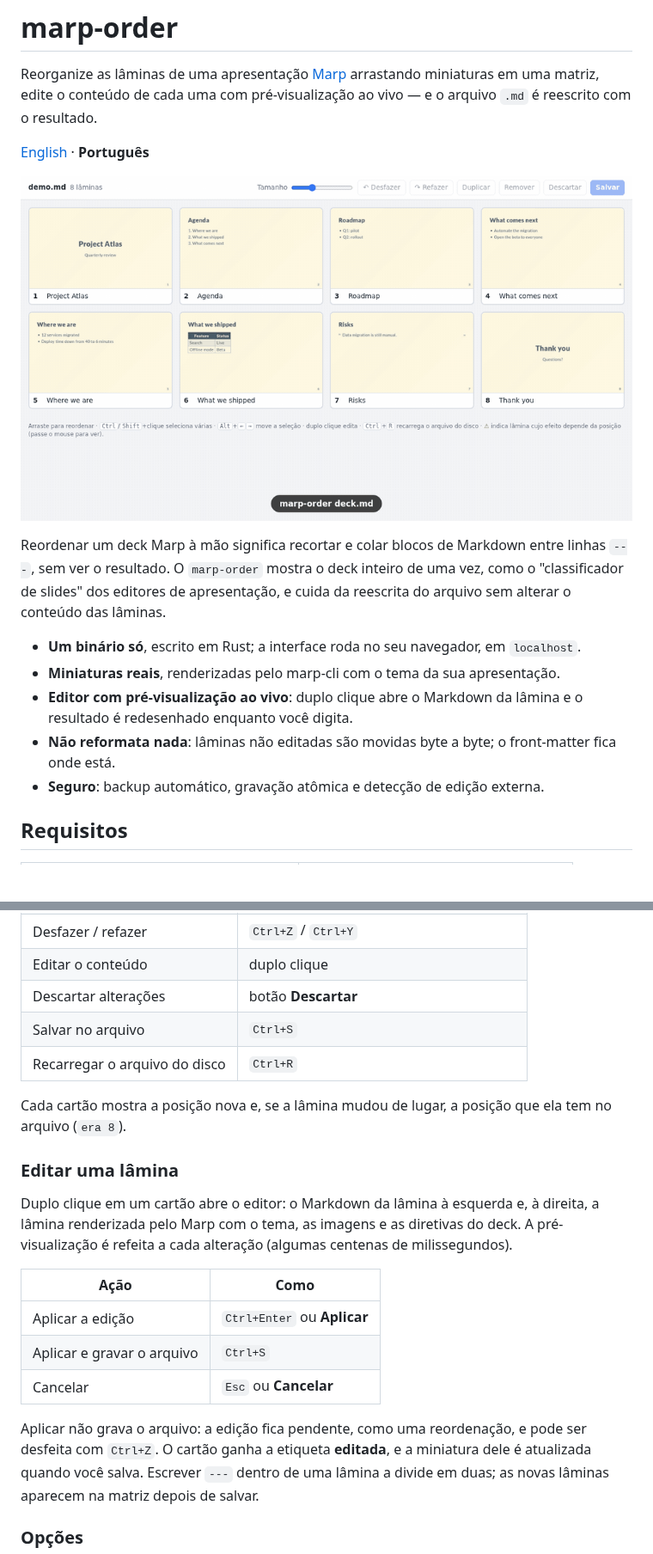
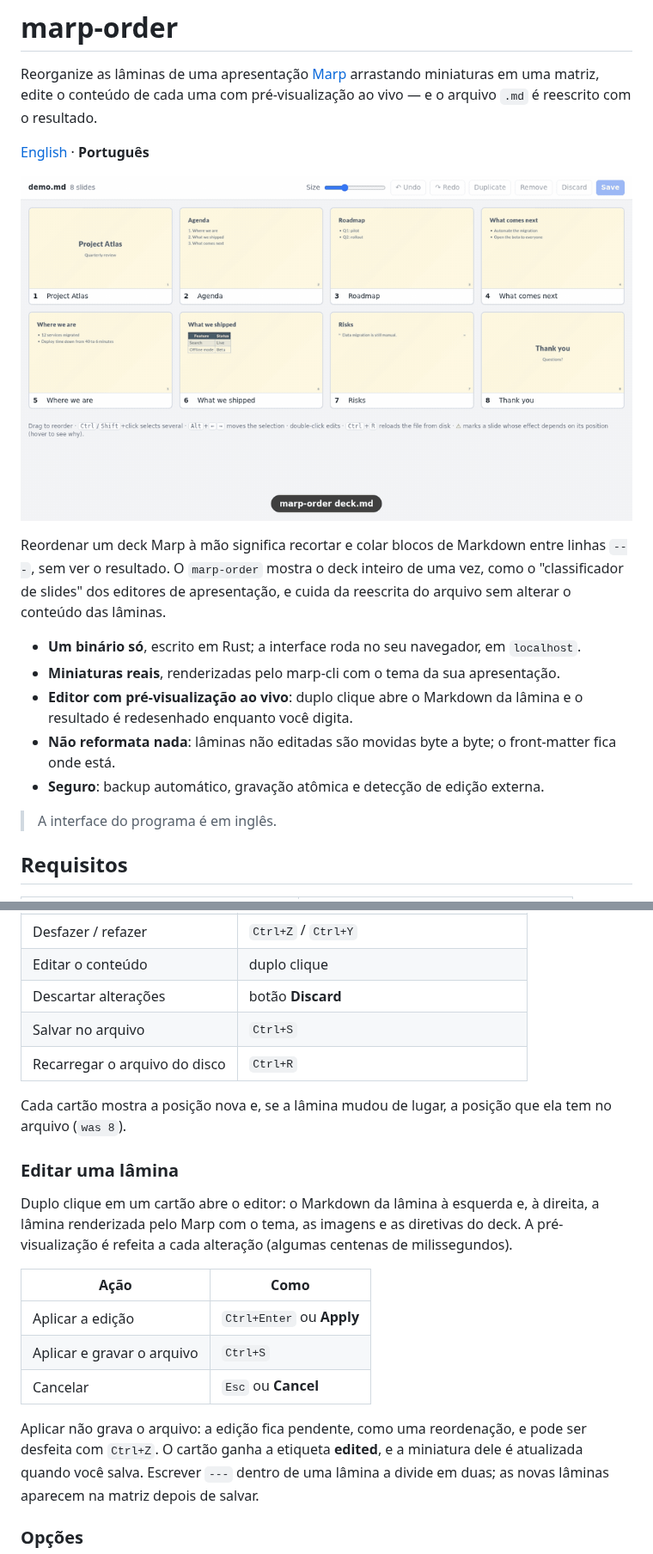
Before and after one commit to guiok/marp-order, a Markdown page: README.pt-BR.md, 2 parts joined by grey strips. Shown at 86% size. Rendered like a GitHub page; pictures changed too: docs/demo.gif; blank space fills up the shorter version.

```diff
--- a/README.pt-BR.md
+++ b/README.pt-BR.md
@@ -20,6 +20,8 @@ sem alterar o conteúdo das lâminas.
 - **Não reformata nada**: lâminas não editadas são movidas byte a byte; o front-matter
   fica onde está.
 - **Seguro**: backup automático, gravação atômica e detecção de edição externa.
+
+> A interface do programa é em inglês.
 
 ## Requisitos
 
@@ -69,12 +71,12 @@ O navegador abre com a matriz. Reorganize, salve com `Ctrl+S` e encerre o progra
 | Duplicar / remover | `Ctrl+D` / `Delete` |
 | Desfazer / refazer | `Ctrl+Z` / `Ctrl+Y` |
 | Editar o conteúdo | duplo clique |
-| Descartar alterações | botão **Descartar** |
+| Descartar alterações | botão **Discard** |
 | Salvar no arquivo | `Ctrl+S` |
 | Recarregar o arquivo do disco | `Ctrl+R` |
 
 Cada cartão mostra a posição nova e, se a lâmina mudou de lugar, a posição que ela tem no
-arquivo (`era 8`).
+arquivo (`was 8`).
 
 ### Editar uma lâmina
 
@@ -84,12 +86,12 @@ pré-visualização é refeita a cada alteração (algumas centenas de milissegu
 
 | Ação | Como |
 |---|---|
-| Aplicar a edição | `Ctrl+Enter` ou **Aplicar** |
+| Aplicar a edição | `Ctrl+Enter` ou **Apply** |
 | Aplicar e gravar o arquivo | `Ctrl+S` |
-| Cancelar | `Esc` ou **Cancelar** |
+| Cancelar | `Esc` ou **Cancel** |
 
 Aplicar não grava o arquivo: a edição fica pendente, como uma reordenação, e pode ser
-desfeita com `Ctrl+Z`. O cartão ganha a etiqueta **editada**, e a miniatura dele é
+desfeita com `Ctrl+Z`. O cartão ganha a etiqueta **edited**, e a miniatura dele é
 atualizada quando você salva. Escrever `---` dentro de uma lâmina a divide em duas; as
 novas lâminas aparecem na matriz depois de salvar.
 
```
Also changed, not shown: README.md (+5 -7 lines), 4 other files.
